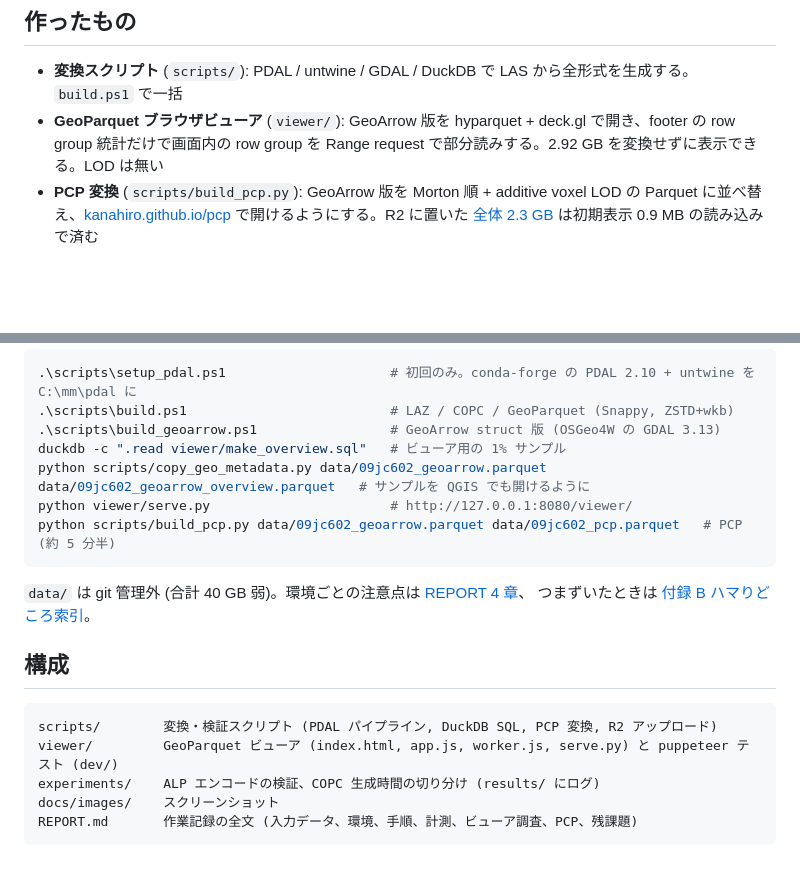
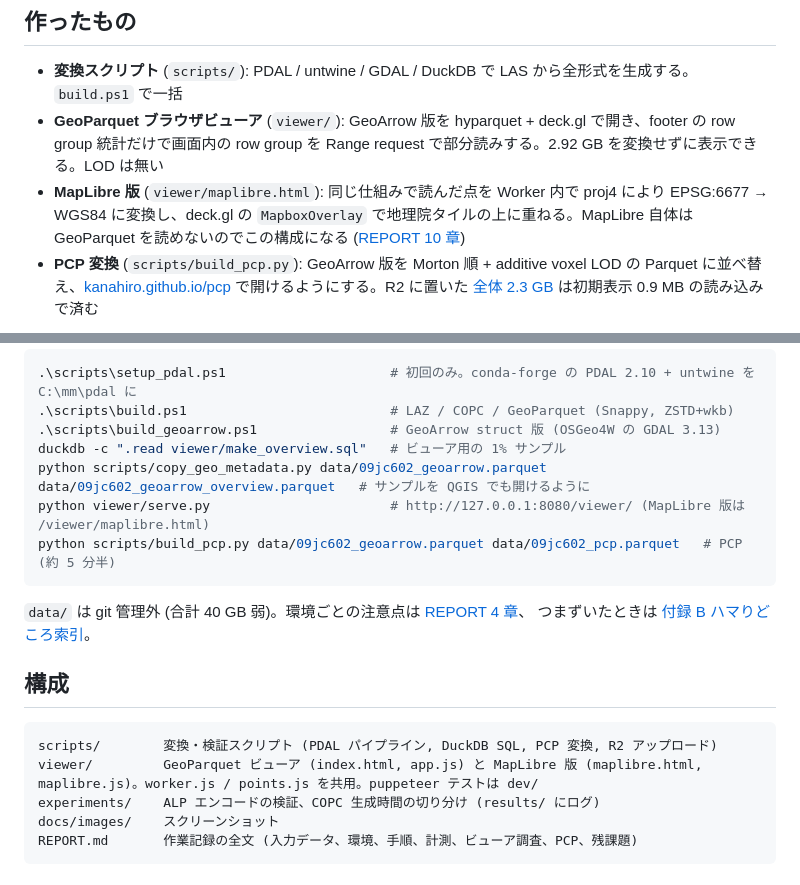
Before and after one commit to shiwaku/pointcloud-parquet-lab, a Markdown page: README.md, 2 parts joined by grey strips. Drawn GitHub-style; blank space fills up the shorter version.

````diff
--- a/README.md
+++ b/README.md
@@ -41,6 +41,7 @@
 
 - **変換スクリプト** (`scripts/`): PDAL / untwine / GDAL / DuckDB で LAS から全形式を生成する。`build.ps1` で一括
 - **GeoParquet ブラウザビューア** (`viewer/`): GeoArrow 版を hyparquet + deck.gl で開き、footer の row group 統計だけで画面内の row group を Range request で部分読みする。2.92 GB を変換せずに表示できる。LOD は無い
+- **MapLibre 版** (`viewer/maplibre.html`): 同じ仕組みで読んだ点を Worker 内で proj4 により EPSG:6677 → WGS84 に変換し、deck.gl の `MapboxOverlay` で地理院タイルの上に重ねる。MapLibre 自体は GeoParquet を読めないのでこの構成になる ([REPORT 10 章](REPORT.md#maplibre-版-viewermaplibrehtml2026-09-06))
 - **PCP 変換** (`scripts/build_pcp.py`): GeoArrow 版を Morton 順 + additive voxel LOD の Parquet に並べ替え、[kanahiro.github.io/pcp](https://kanahiro.github.io/pcp/) で開けるようにする。R2 に置いた [全体 2.3 GB](https://shi-works.com/geoparquet/pcp/09jc602_pcp.parquet) は初期表示 0.9 MB の読み込みで済む
 
 ![自作ビューア。緑の枠が読み込み済みの row group](docs/images/viewer_detail_elevation.png)
@@ -55,7 +56,7 @@
 .\scripts\build_geoarrow.ps1                 # GeoArrow struct 版 (OSGeo4W の GDAL 3.13)
 duckdb -c ".read viewer/make_overview.sql"   # ビューア用の 1% サンプル
 python scripts/copy_geo_metadata.py data/09jc602_geoarrow.parquet data/09jc602_geoarrow_overview.parquet   # サンプルを QGIS でも開けるように
-python viewer/serve.py                       # http://127.0.0.1:8080/viewer/
+python viewer/serve.py                       # http://127.0.0.1:8080/viewer/ (MapLibre 版は /viewer/maplibre.html)
 python scripts/build_pcp.py data/09jc602_geoarrow.parquet data/09jc602_pcp.parquet   # PCP (約 5 分半)
 ```
 
@@ -66,7 +67,7 @@ python scripts/build_pcp.py data/09jc602_geoarrow.parquet data/09jc602_pcp.parqu
 
 ```
 scripts/        変換・検証スクリプト (PDAL パイプライン, DuckDB SQL, PCP 変換, R2 アップロード)
-viewer/         GeoParquet ビューア (index.html, app.js, worker.js, serve.py) と puppeteer テスト (dev/)
+viewer/         GeoParquet ビューア (index.html, app.js) と MapLibre 版 (maplibre.html, maplibre.js)。worker.js / points.js を共用。puppeteer テストは dev/
 experiments/    ALP エンコードの検証、COPC 生成時間の切り分け (results/ にログ)
 docs/images/    スクリーンショット
 REPORT.md       作業記録の全文 (入力データ、環境、手順、計測、ビューア調査、PCP、残課題)
````
Also changed, not shown: REPORT.md (+35 -0 lines), docs/images/maplibre_overview_elev_hillshade.png (added), 6 other files.
